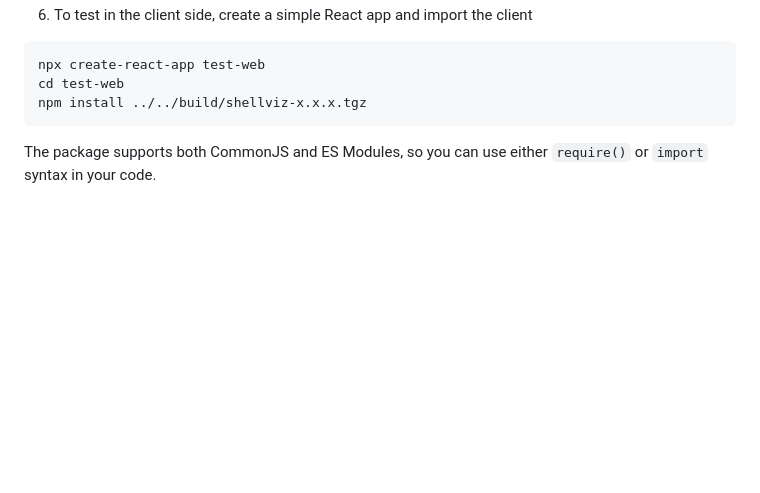
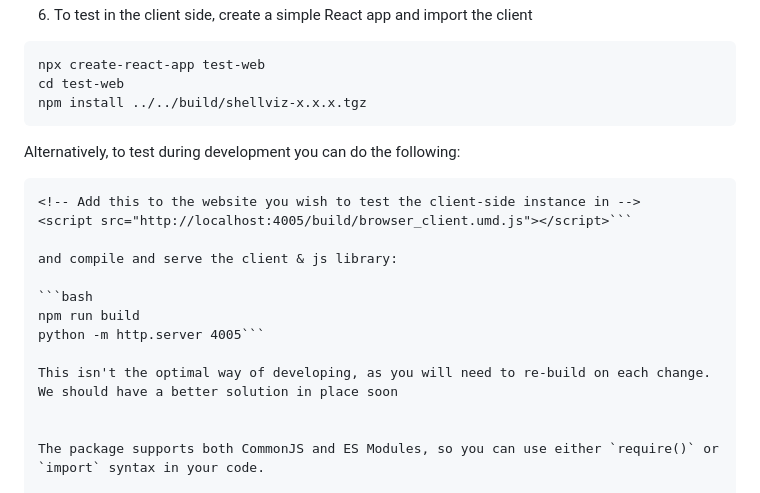
Before and after one commit to jskopek/shellviz, a Markdown page: libraries/js/README.md, the part around the change. Drawn GitHub-style; blank space fills up the shorter version.

Commit message:
Added docs on developing client side

````diff
--- a/libraries/js/README.md
+++ b/libraries/js/README.md
@@ -99,6 +99,21 @@ npx create-react-app test-web
 cd test-web
 npm install ../../build/shellviz-x.x.x.tgz
 ```
+
+Alternatively, to test during development you can do the following:
+
+```html
+<!-- Add this to the website you wish to test the client-side instance in -->
+<script src="http://localhost:4005/build/browser_client.umd.js"></script>```
+
+and compile and serve the client & js library:
+
+```bash
+npm run build
+python -m http.server 4005```
+
+This isn't the optimal way of developing, as you will need to re-build on each change. We should have a better solution in place soon
+
 
 The package supports both CommonJS and ES Modules, so you can use either `require()` or `import` syntax in your code.
 
````
